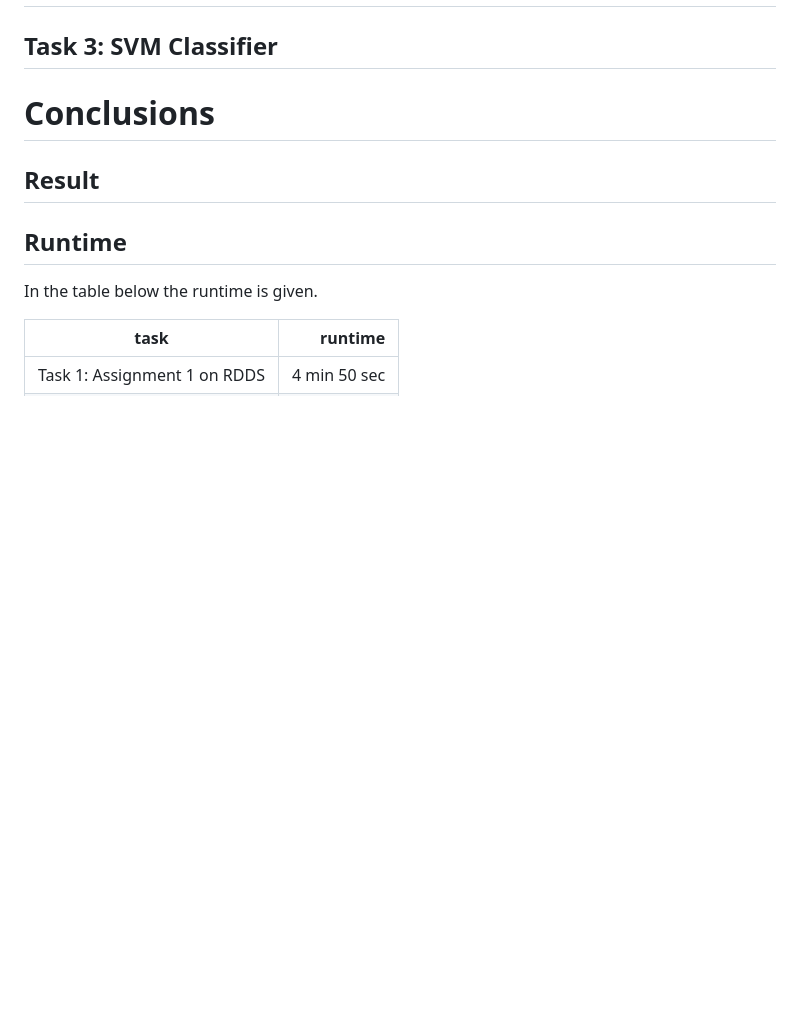
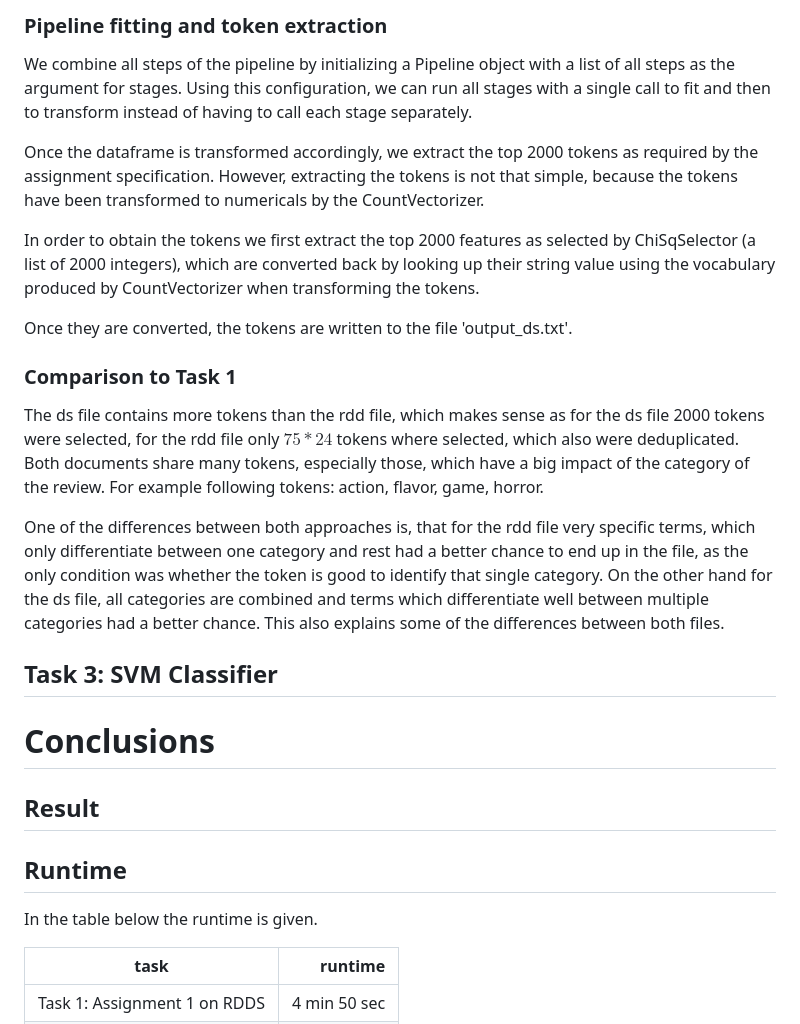
Before and after one commit to mah-luke/data_intensive_computing, a Markdown page: exercise2/report.md, the part around one of its changes. GitHub-like rendering; blank space fills up the shorter version.

```diff
--- a/exercise2/report.md
+++ b/exercise2/report.md
@@ -134,3 +173,25 @@ The result is then sorted and collected to a list, to then be converted to a str
+### Pipeline fitting and token extraction
+We combine all steps of the pipeline by initializing a Pipeline object with a list of all steps as the argument for stages.
+Using this configuration, we can run all stages with a single call to fit and then to transform instead of having to
+call each stage separately.
+
+Once the dataframe is transformed accordingly, we extract the top 2000 tokens as required by the assignment specification.
+However, extracting the tokens is not that simple, because the tokens have been transformed to numericals by the CountVectorizer.
+
+In order to obtain the tokens we first extract the top 2000 features as selected by ChiSqSelector (a list of 2000 integers), which
+are converted back by looking up their string value using the vocabulary produced by CountVectorizer when transforming the tokens.
+
+Once they are converted, the tokens are written to the file 'output_ds.txt'.
+
+### Comparison to Task 1
+The ds file contains more tokens than the rdd file, which makes sense as for the ds file 2000 tokens were selected, for the rdd file
+only $75 * 24$ tokens where selected, which also were deduplicated.
+Both documents share many tokens, especially those, which have a big impact of the category of the review. For example following tokens: action, flavor, game, horror.
+
+One of the differences between both approaches is, that for the rdd file very specific terms, which only differentiate between
+one category and rest had a better chance to end up in the file, as the only condition was whether the token is good to identify
+that single category. On the other hand for the ds file, all categories are combined and terms which differentiate well between
+multiple categories had a better chance. This also explains some of the differences between both files.
 
 
 
```
Also changed, not shown: other parts of exercise2/report.md (+40 -1 lines).
